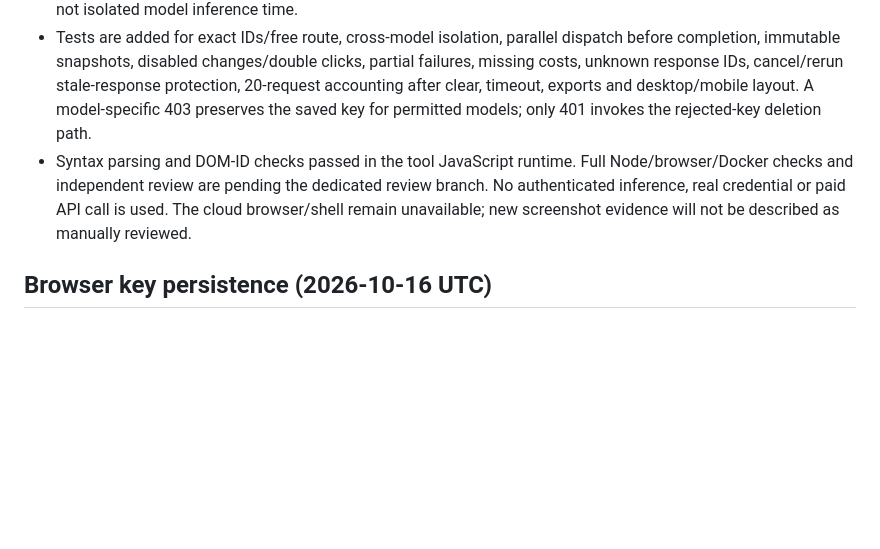
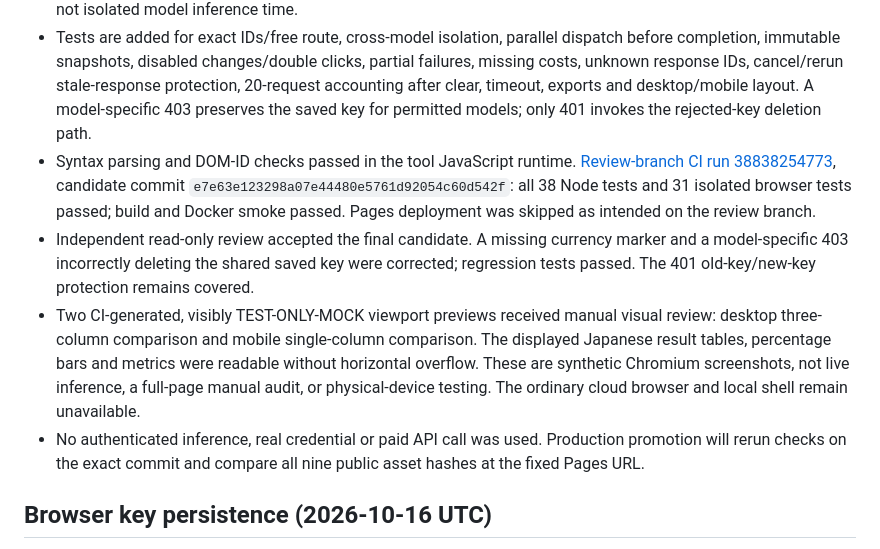
Before and after one commit to check5004/decision-ai-explorer, a Markdown page: docs/VERIFICATION.md, the part around the change. Rendered like a GitHub page; blank space fills up the shorter version.

Commit message:
Record verified five-model comparison and desktop/mobile visual review

```diff
--- a/docs/VERIFICATION.md
+++ b/docs/VERIFICATION.md
@@ -9,7 +9,10 @@ Updated: 2026-10-16 UTC (initial release verified 2026-10-15). The tests here di
 - Each model completes independently. Results, actual returned costs, unknown-ID warnings and errors render per model. Missing cost remains unknown. Model-specific summaries/history use the captured request ID and validate the response against that model's mapping.
 - Common comparison-start timing includes network/routing/provider/read/parse and browser scheduling; it is not isolated model inference time.
 - Tests are added for exact IDs/free route, cross-model isolation, parallel dispatch before completion, immutable snapshots, disabled changes/double clicks, partial failures, missing costs, unknown response IDs, cancel/rerun stale-response protection, 20-request accounting after clear, timeout, exports and desktop/mobile layout. A model-specific 403 preserves the saved key for permitted models; only 401 invokes the rejected-key deletion path.
-- Syntax parsing and DOM-ID checks passed in the tool JavaScript runtime. Full Node/browser/Docker checks and independent review are pending the dedicated review branch. No authenticated inference, real credential or paid API call is used. The cloud browser/shell remain unavailable; new screenshot evidence will not be described as manually reviewed.
+- Syntax parsing and DOM-ID checks passed in the tool JavaScript runtime. [Review-branch CI run 38838254773](https://github.com/check5004/decision-ai-explorer/actions/runs/38838254773), candidate commit `e7e63e123298a07e44480e5761d92054c60d542f`: all 38 Node tests and 31 isolated browser tests passed; build and Docker smoke passed. Pages deployment was skipped as intended on the review branch.
+- Independent read-only review accepted the final candidate. A missing currency marker and a model-specific 403 incorrectly deleting the shared saved key were corrected; regression tests passed. The 401 old-key/new-key protection remains covered.
+- Two CI-generated, visibly TEST-ONLY-MOCK viewport previews received manual visual review: desktop three-column comparison and mobile single-column comparison. The displayed Japanese result tables, percentage bars and metrics were readable without horizontal overflow. These are synthetic Chromium screenshots, not live inference, a full-page manual audit, or physical-device testing. The ordinary cloud browser and local shell remain unavailable.
+- No authenticated inference, real credential or paid API call was used. Production promotion will rerun checks on the exact commit and compare all nine public asset hashes at the fixed Pages URL.
 
 ## Browser key persistence (2026-10-16 UTC)
 
```
